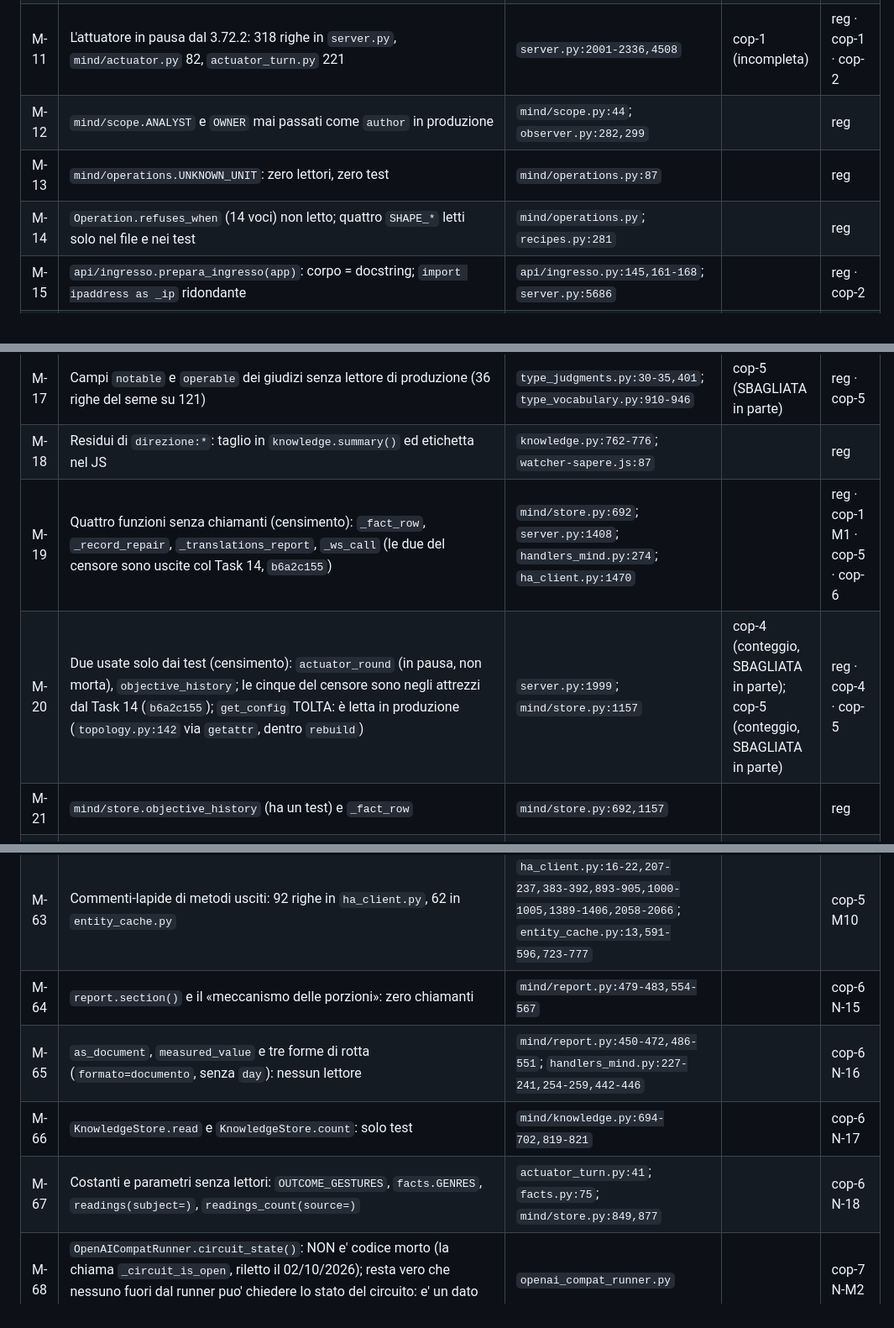
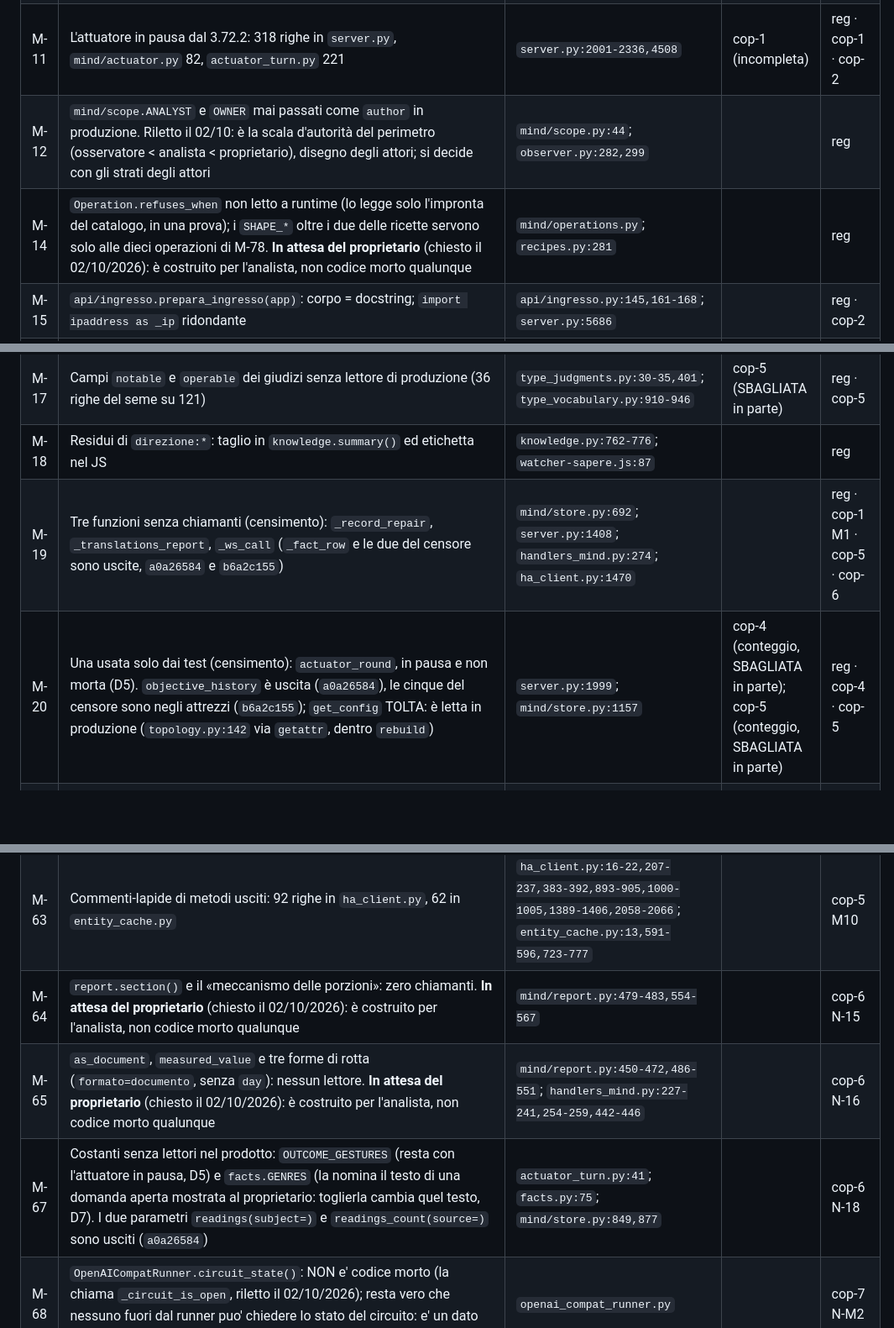
Before and after one commit to paolobets/hiris, a Markdown page: docs/design/2026-10-01-registro-dei-doppioni.md, 3 parts joined by grey strips. Shown at 84% size. Rendered like a GitHub page; blank space fills up the shorter version.

```diff
--- a/docs/design/2026-10-01-registro-dei-doppioni.md
+++ b/docs/design/2026-10-01-registro-dei-doppioni.md
@@ -364,16 +364,14 @@ File relativi a `hiris/app/` salvo diverso avviso.
 | M-02 | `_resolve_current_model` (due runner) senza chiamanti di produzione: lo usano 15 asserzioni di `tests/test_provider_default_model.py` come cucitura di prova. Esce alla Tappa 1, quando quelle prove passano da `chat()`. La parte `simple_chat` x4 e' USCITA con la Tappa 0, Task 10 (38684dae) | `claude_runner.py`; `openai_compat_runner.py` | cop-7 (incompleta) | reg · cop-7 |
 | M-07 | `llm_router._STRATEGY_ORDER`/`_norm_policy`/`chat_policy`/`strategy`: solo ramo «libreria» e `_chain_as_it_was` | `llm_router.py:52-62`; `server.py:3240,5258-5266` |  | reg · cop-2 |
 | M-11 | L'attuatore in pausa dal 3.72.2: 318 righe in `server.py`, `mind/actuator.py` 82, `actuator_turn.py` 221 | `server.py:2001-2336,4508` | cop-1 (incompleta) | reg · cop-1 · cop-2 |
-| M-12 | `mind/scope.ANALYST` e `OWNER` mai passati come `author` in produzione | `mind/scope.py:44`; `observer.py:282,299` |  | reg |
-| M-13 | `mind/operations.UNKNOWN_UNIT`: zero lettori, zero test | `mind/operations.py:87` |  | reg |
-| M-14 | `Operation.refuses_when` (14 voci) non letto; quattro `SHAPE_*` letti solo nel file e nei test | `mind/operations.py`; `recipes.py:281` |  | reg |
+| M-12 | `mind/scope.ANALYST` e `OWNER` mai passati come `author` in produzione. Riletto il 02/10: è la scala d'autorità del perimetro (osservatore < analista < proprietario), disegno degli attori; si decide con gli strati degli attori | `mind/scope.py:44`; `observer.py:282,299` |  | reg |
+| M-14 | `Operation.refuses_when` non letto a runtime (lo legge solo l'impronta del catalogo, in una prova); i `SHAPE_*` oltre i due delle ricette servono solo alle dieci operazioni di M-78. **In attesa del proprietario** (chiesto il 02/10/2026): è costruito per l'analista, non codice morto qualunque | `mind/operations.py`; `recipes.py:281` |  | reg |
 | M-15 | `api/ingresso.prepara_ingresso(app)`: corpo = docstring; `import ipaddress as _ip` ridondante | `api/ingresso.py:145,161-168`; `server.py:5686` |  | reg · cop-2 |
 | M-16 | `auth_via == "token"` mai assegnato dal 22/09/2026, ancora accettato e documentato | `handlers_mcp.py:656-687`; `server.py:5648`; `handlers_reasoning.py:39` | cop-8 (incompleta) | reg · cop-2 · cop-8 |
 | M-17 | Campi `notable` e `operable` dei giudizi senza lettore di produzione (36 righe del seme su 121) | `type_judgments.py:30-35,401`; `type_vocabulary.py:910-946` | cop-5 (SBAGLIATA in parte) | reg · cop-5 |
 | M-18 | Residui di `direzione:*`: taglio in `knowledge.summary()` ed etichetta nel JS | `knowledge.py:762-776`; `watcher-sapere.js:87` |  | reg |
-| M-19 | Quattro funzioni senza chiamanti (censimento): `_fact_row`, `_record_repair`, `_translations_report`, `_ws_call` (le due del censore sono uscite col Task 14, `b6a2c155`) | `mind/store.py:692`; `server.py:1408`; `handlers_mind.py:274`; `ha_client.py:1470` |  | reg · cop-1 M1 · cop-5 · cop-6 |
-| M-20 | Due usate solo dai test (censimento): `actuator_round` (in pausa, non morta), `objective_history`; le cinque del censore sono negli attrezzi dal Task 14 (`b6a2c155`); `get_config` TOLTA: è letta in produzione (`topology.py:142` via `getattr`, dentro `rebuild`) | `server.py:1999`; `mind/store.py:1157` | cop-4 (conteggio, SBAGLIATA in parte); cop-5 (conteggio, SBAGLIATA in parte) | reg · cop-4 · cop-5 |
-| M-21 | `mind/store.objective_history` (ha un test) e `_fact_row` | `mind/store.py:692,1157` |  | reg |
+| M-19 | Tre funzioni senza chiamanti (censimento): `_record_repair`, `_translations_report`, `_ws_call` (`_fact_row` e le due del censore sono uscite, `a0a26584` e `b6a2c155`) | `mind/store.py:692`; `server.py:1408`; `handlers_mind.py:274`; `ha_client.py:1470` |  | reg · cop-1 M1 · cop-5 · cop-6 |
+| M-20 | Una usata solo dai test (censimento): `actuator_round`, in pausa e non morta (D5). `objective_history` è uscita (`a0a26584`), le cinque del censore sono negli attrezzi (`b6a2c155`); `get_config` TOLTA: è letta in produzione (`topology.py:142` via `getattr`, dentro `rebuild`) | `server.py:1999`; `mind/store.py:1157` | cop-4 (conteggio, SBAGLIATA in parte); cop-5 (conteggio, SBAGLIATA in parte) | reg · cop-4 · cop-5 |
 | M-22 | Rotta senza chiamante di produzione: `GET /api/misure`. **Resta per scelta** (dichiarazione D5 della Tappa 0): la usano `scripts/misure.py` e le batterie. La parte `GET /api/entities` (tutto `handlers_entities.py`) e' USCITA con la Tappa 0, Task 9 | `server.py` (rotta `/api/misure`) | cop-8 (conteggio, incompleta) | reg · cop-2 · cop-3 · cop-8 |
 | M-23 | `HAClient.render_template`: nessun chiamante di produzione | `ha_client.py:124-129,1363` | cop-5 (incompleta) | reg · cop-5 |
 | M-24 | `ServiceRegistry.age_seconds` letto solo da `ensure_fresh` | `action/registry.py` |  | reg |
@@ -411,10 +409,9 @@ File relativi a `hiris/app/` salvo diverso avviso.
 | M-59 | 22 righe del vocabolario senza nessun campo: le legge solo il censore, che dal Task 14 è un attrezzo (`scripts/censore_tipi.py`). Non sono morte: toglierle riapre 22 voci del censore. Da decidere | `type_vocabulary.py` (righe senza campi) |  | cop-5 M6 |
 | M-61 | Il giudizio `accendibile` non ha lettori nel prodotto: `operable_domains` lo legge solo il censore (attrezzo dal Task 14). `da_sapere_subito` ha un chiamante interno e non è un reperto. Da decidere se il giudizio serve | `type_judgments.py:401` |  | cop-5 M8 |
 | M-63 | Commenti-lapide di metodi usciti: 92 righe in `ha_client.py`, 62 in `entity_cache.py` | `ha_client.py:16-22,207-237,383-392,893-905,1000-1005,1389-1406,2058-2066`; `entity_cache.py:13,591-596,723-777` |  | cop-5 M10 |
-| M-64 | `report.section()` e il «meccanismo delle porzioni»: zero chiamanti | `mind/report.py:479-483,554-567` |  | cop-6 N-15 |
-| M-65 | `as_document`, `measured_value` e tre forme di rotta (`formato=documento`, senza `day`): nessun lettore | `mind/report.py:450-472,486-551`; `handlers_mind.py:227-241,254-259,442-446` |  | cop-6 N-16 |
-| M-66 | `KnowledgeStore.read` e `KnowledgeStore.count`: solo test | `mind/knowledge.py:694-702,819-821` |  | cop-6 N-17 |
-| M-67 | Costanti e parametri senza lettori: `OUTCOME_GESTURES`, `facts.GENRES`, `readings(subject=)`, `readings_count(source=)` | `actuator_turn.py:41`; `facts.py:75`; `mind/store.py:849,877` |  | cop-6 N-18 |
+| M-64 | `report.section()` e il «meccanismo delle porzioni»: zero chiamanti. **In attesa del proprietario** (chiesto il 02/10/2026): è costruito per l'analista, non codice morto qualunque | `mind/report.py:479-483,554-567` |  | cop-6 N-15 |
+| M-65 | `as_document`, `measured_value` e tre forme di rotta (`formato=documento`, senza `day`): nessun lettore. **In attesa del proprietario** (chiesto il 02/10/2026): è costruito per l'analista, non codice morto qualunque | `mind/report.py:450-472,486-551`; `handlers_mind.py:227-241,254-259,442-446` |  | cop-6 N-16 |
+| M-67 | Costanti senza lettori nel prodotto: `OUTCOME_GESTURES` (resta con l'attuatore in pausa, D5) e `facts.GENRES` (la nomina il testo di una domanda aperta mostrata al proprietario: toglierla cambia quel testo, D7). I due parametri `readings(subject=)` e `readings_count(source=)` sono usciti (`a0a26584`) | `actuator_turn.py:41`; `facts.py:75`; `mind/store.py:849,877` |  | cop-6 N-18 |
 | M-68 | `OpenAICompatRunner.circuit_state()`: NON e' codice morto (la chiama `_circuit_is_open`, riletto il 02/10/2026); resta vero che nessuno fuori dal runner puo' chiedere lo stato del circuito: e' un dato che c'e' e nessuno puo' chiedere, Tappa 6 | `openai_compat_runner.py` |  | cop-7 N-M2 |
 | M-71 | `servizi.STATI`: definita, mai letta (stati come letterali nell'SQL) | `api/servizi.py:51` |  | cop-8 M1 |
 | M-72 | `outcome` della consegna al ponte: otto valori che nessuno legge (`error` esce con `ok: true`) | `api/handlers_reasoning.py:88-184` |  | cop-8 M2 |
```
Also changed, not shown: other parts of docs/design/2026-10-01-registro-dei-doppioni.md (+4 -1 lines), docs/misure/2026-10-tappa-0.md (+22 -0 lines).
